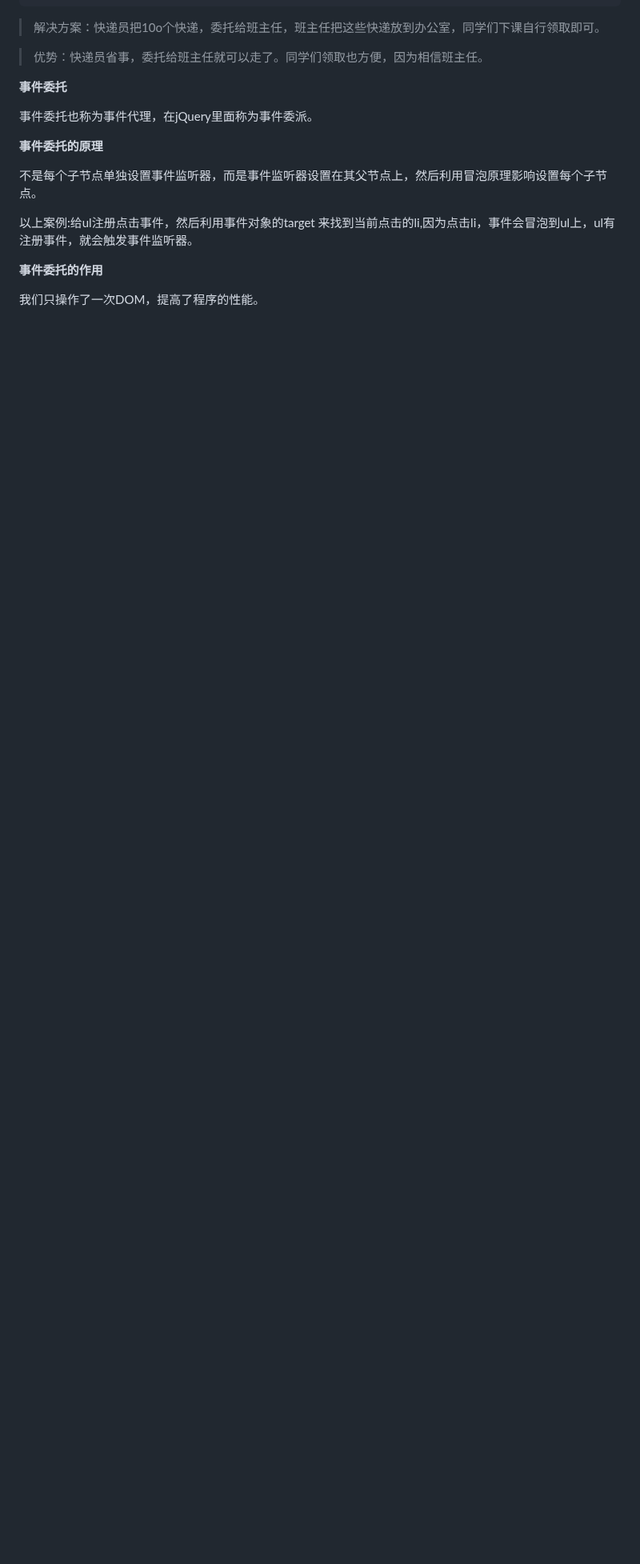
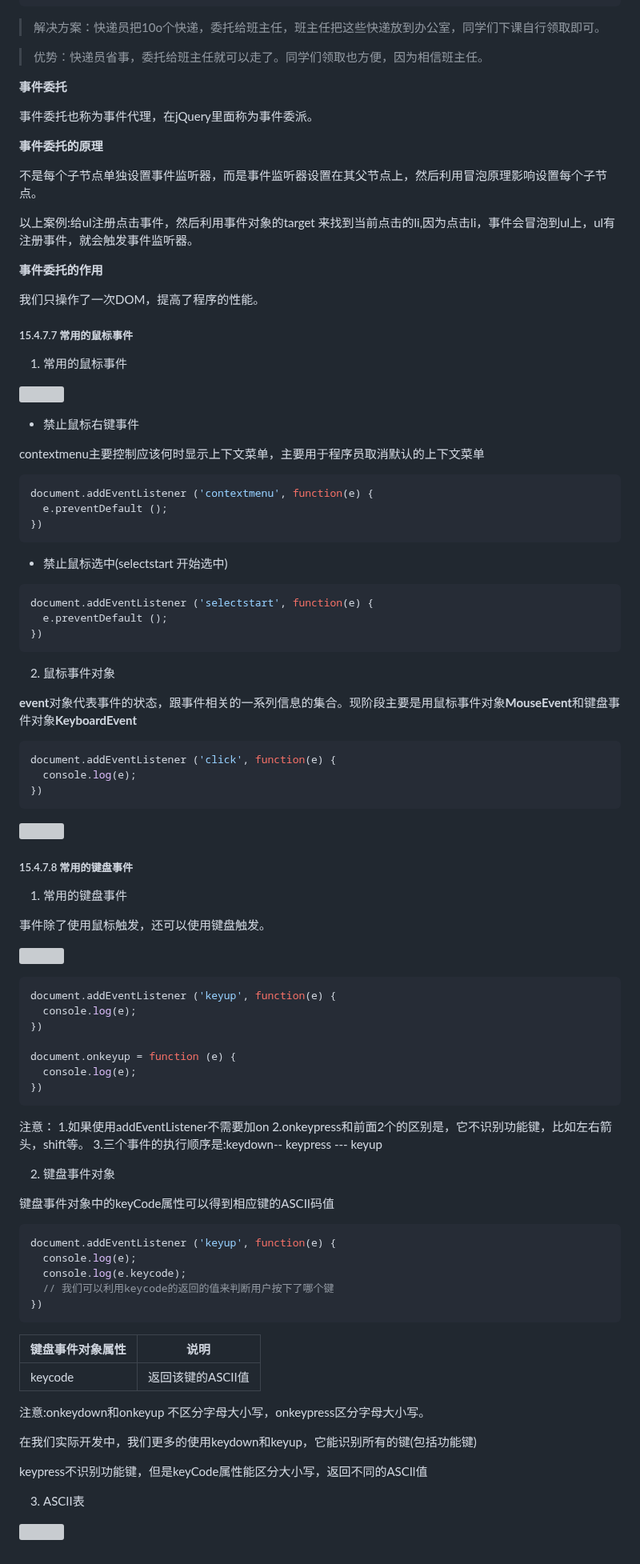
Before and after one commit to carrey493/JavaScriptLearning, a Markdown page: JavaScript Basic Grammar Learning/README.md, the part around the change. Shown at 80% size. Drawn GitHub-style; blank space fills up the shorter version; grey boxes are pictures that could not be loaded.

Commit message:
常用的鼠标与键盘事件

````diff
--- a/JavaScript Basic Grammar Learning/README.md
+++ b/JavaScript Basic Grammar Learning/README.md
@@ -3637,3 +3637,88 @@ if (e && e.stopPropagation) {
 **事件委托的作用**
 
 我们只操作了一次DOM，提高了程序的性能。
+
+##### 15.4.7.7 常用的鼠标事件
+
+1. 常用的鼠标事件
+
+![](https://img2023.cnblogs.com/blog/2332774/202312/2332774-20231217131301814-1223616321.png)
+
+- 禁止鼠标右键事件
+
+contextmenu主要控制应该何时显示上下文菜单，主要用于程序员取消默认的上下文菜单
+
+```js
+document.addEventListener ('contextmenu', function(e) {
+  e.preventDefault ();
+})
+```
+
+- 禁止鼠标选中(selectstart 开始选中)
+
+```js
+document.addEventListener ('selectstart', function(e) {
+  e.preventDefault ();
+})
+```
+
+2. 鼠标事件对象
+
+**event**对象代表事件的状态，跟事件相关的一系列信息的集合。现阶段主要是用鼠标事件对象**MouseEvent**和键盘事件对象**KeyboardEvent**
+
+```js
+document.addEventListener ('click', function(e) {
+  console.log(e);
+})
+```
+
+![](https://img2023.cnblogs.com/blog/2332774/202312/2332774-20231217140846280-1063238643.png)
+
+##### 15.4.7.8 常用的键盘事件
+
+1. 常用的键盘事件
+
+事件除了使用鼠标触发，还可以使用键盘触发。
+
+![](https://img2023.cnblogs.com/blog/2332774/202312/2332774-20231217142540474-376291615.png)
+
+```js
+document.addEventListener ('keyup', function(e) {
+  console.log(e);
+})
+
+document.onkeyup = function (e) {
+  console.log(e);
+})
+```
+注意∶
+1.如果使用addEventListener不需要加on
+2.onkeypress和前面2个的区别是，它不识别功能键，比如左右箭头，shift等。
+3.三个事件的执行顺序是:keydown-- keypress --- keyup
+
+2. 键盘事件对象
+
+键盘事件对象中的keyCode属性可以得到相应键的ASCII码值
+
+
+```js
+document.addEventListener ('keyup', function(e) {
+  console.log(e);
+  console.log(e.keycode);
+  // 我们可以利用keycode的返回的值来判断用户按下了哪个键
+})
+```
+
+| 键盘事件对象属性 |  说明    |
+| ---------------- | ---- |
+|          keycode        |   返回该键的ASCII值   |
+
+注意:onkeydown和onkeyup 不区分字母大小写，onkeypress区分字母大小写。
+
+在我们实际开发中，我们更多的使用keydown和keyup，它能识别所有的键(包括功能键)
+
+keypress不识别功能键，但是keyCode属性能区分大小写，返回不同的ASCIl值
+
+3. ASCII表
+
+![](https://img2023.cnblogs.com/blog/2332774/202312/2332774-20231225223407645-1036943575.png)
````
